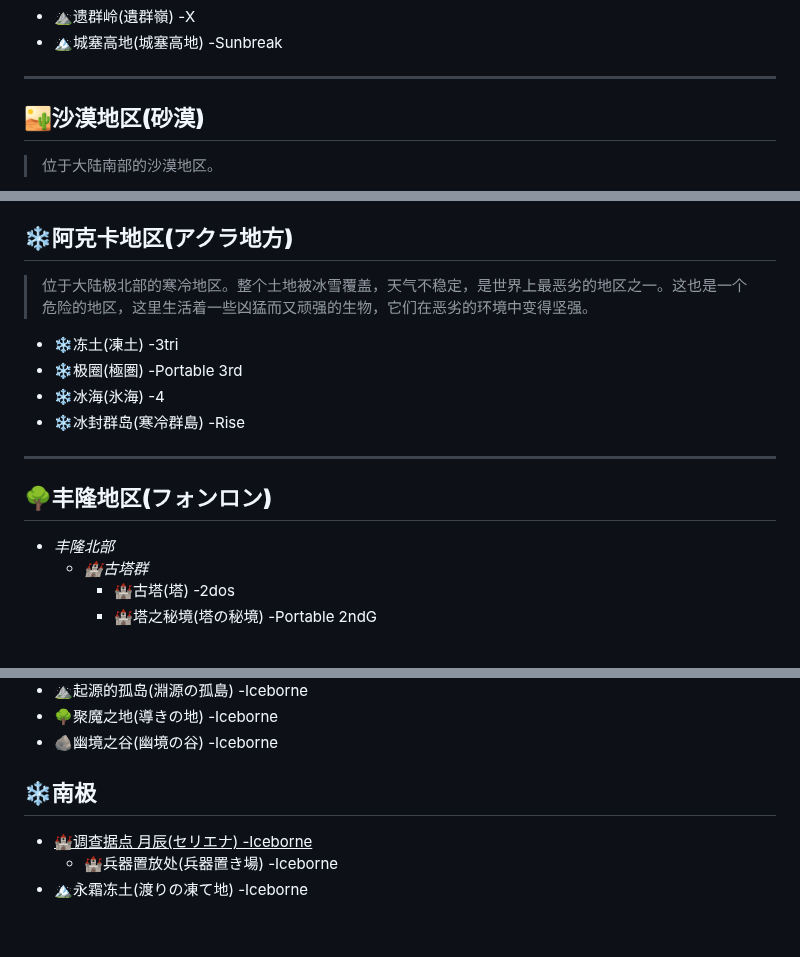
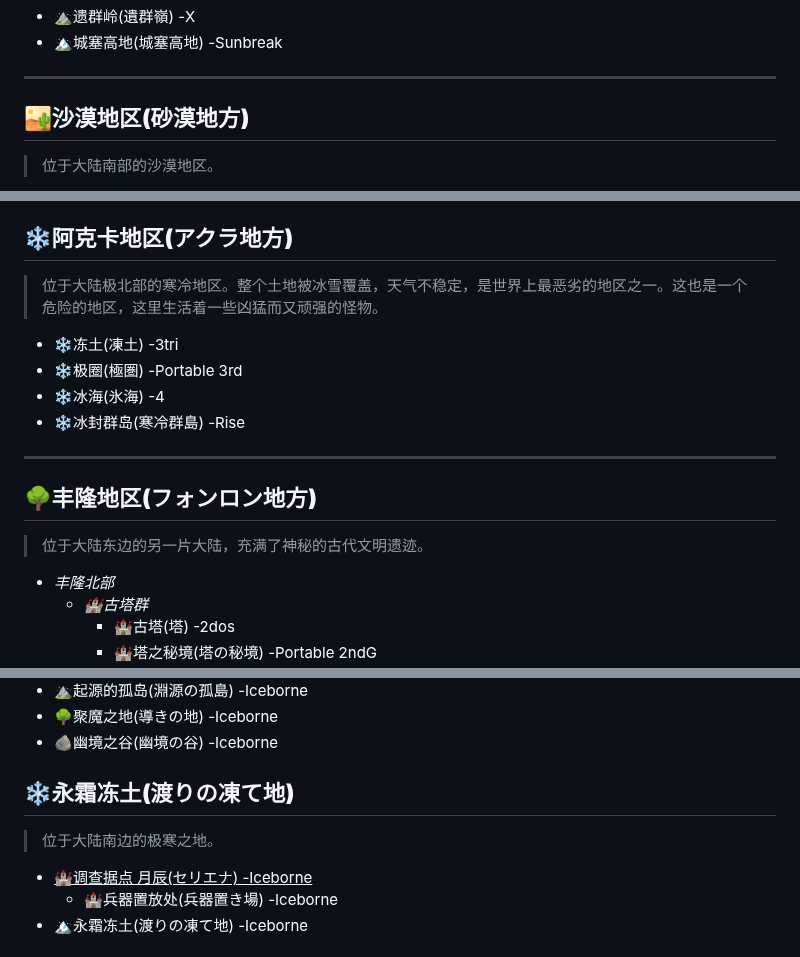
Before and after one commit to lvyin555/lvyin555, a Markdown page: monster hunter/Locations.md, 3 parts joined by grey strips. Rendered like a GitHub page.

```diff
--- a/monster hunter/Locations.md
+++ b/monster hunter/Locations.md
@@ -148,7 +148,7 @@
   - ⛰️遗群岭(遺群嶺) -X
   - 🏔️城塞高地(城塞高地) -Sunbreak
 ----
-## **🏜️沙漠地区(砂漠)**
+## **🏜️沙漠地区(砂漠地方)**
   > 位于大陆南部的沙漠地区。
   - 🌴旧沙漠(旧砂漠) -MH
     > 全名：德德沙漠(デデ砂漠)，别名：沙漠岩壁(砂漠岩地)
@@ -200,14 +200,14 @@
   - 🏘️吴甘卡村(ン・ガンカ)
   - 🏘️曼特村(マンテ)
 ## **❄️阿克卡地区(アクラ地方)**
-  > 位于大陆极北部的寒冷地区。整个土地被冰雪覆盖，天气不稳定，是世界上最恶劣的地区之一。这也是一个危险的地区，这里生活着一些凶猛而又顽强的生物，它们在恶劣的环境中变得坚强。
+  > 位于大陆极北部的寒冷地区。整个土地被冰雪覆盖，天气不稳定，是世界上最恶劣的地区之一。这也是一个危险的地区，这里生活着一些凶猛而又顽强的怪物。
   - ❄️冻土(凍土) -3tri
   - ❄️极圈(極圏) -Portable 3rd
   - ❄️冰海(氷海) -4
   - ❄️冰封群岛(寒冷群島) -Rise
 ----
-## **🌳丰隆地区(フォンロン)**
-  >
+## **🌳丰隆地区(フォンロン地方)**
+  > 位于大陆东边的另一片大陆，充满了神秘的古代文明遗迹。
   - *丰隆北部*
     - *🏰古塔群*
       - 🏰古塔(塔) -2dos
@@ -262,8 +262,8 @@
   - ⛰️起源的孤岛(淵源の孤島) -Iceborne
   - 🌳聚魔之地(導きの地) -Iceborne
   - 🪨幽境之谷(幽境の谷) -Iceborne
-## **❄️南极**
-  >
+## **❄️永霜冻土(渡りの凍て地)**
+  > 位于大陆南边的极寒之地。
   - <ins>🏰调查据点 月辰(セリエナ) -Iceborne</ins>
     - 🏰兵器置放处(兵器置き場) -Iceborne
   - 🏔️永霜冻土(渡りの凍て地) -Iceborne
```
Also changed, not shown: other parts of monster hunter/Locations.md (+2 -2 lines).
